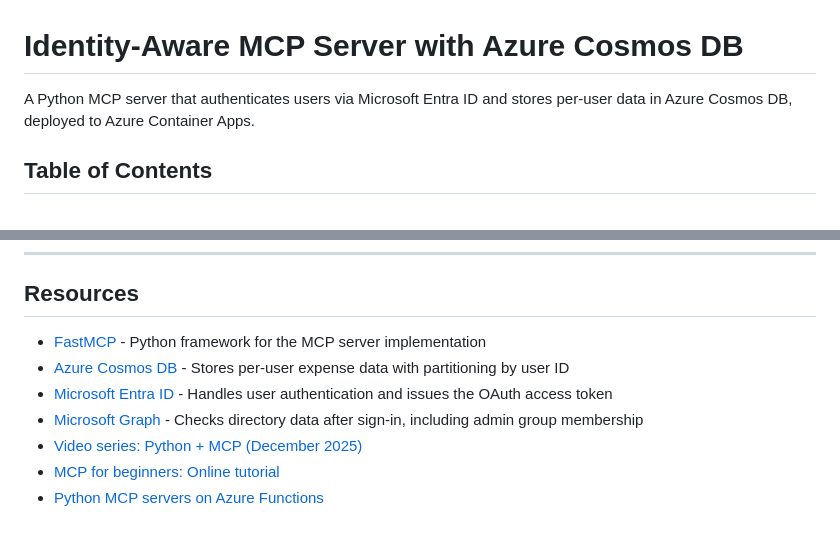
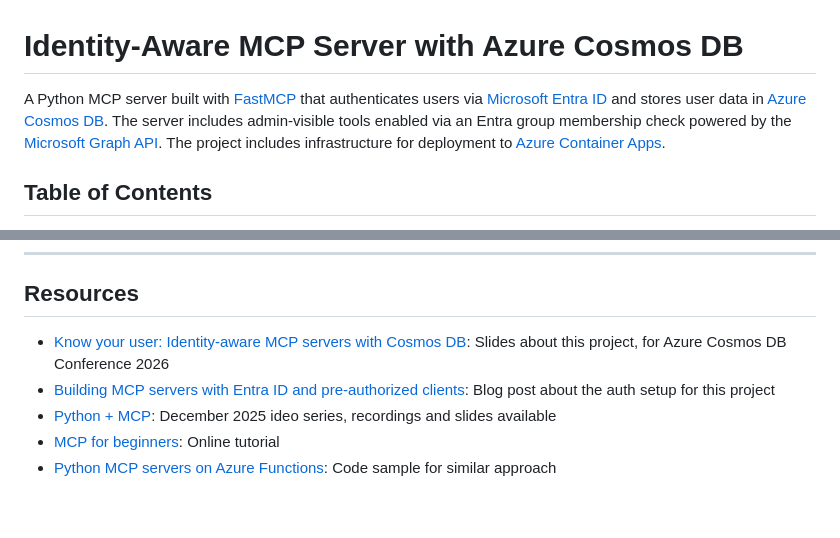
Before and after one commit to pamelafox/azure-cosmosdb-identity-aware-mcp-server, a Markdown page: README.md, 2 parts joined by grey strips. Rendered like a GitHub page.

Commit message:
Adding more resources

```diff
--- a/README.md
+++ b/README.md
@@ -1,6 +1,6 @@
 # Identity-Aware MCP Server with Azure Cosmos DB
 
-A Python MCP server that authenticates users via Microsoft Entra ID and stores per-user data in Azure Cosmos DB, deployed to Azure Container Apps.
+A Python MCP server built with [FastMCP](https://gofastmcp.com/getting-started/welcome) that authenticates users via [Microsoft Entra ID](https://www.microsoft.com/security/business/identity-access/microsoft-entra-id) and stores user data in [Azure Cosmos DB](https://azure.microsoft.com/products/cosmos-db). The server includes admin-visible tools enabled via an Entra group membership check powered by the [Microsoft Graph API](https://learn.microsoft.com/graph/overview). The project includes infrastructure for deployment to [Azure Container Apps](https://learn.microsoft.com/azure/container-apps/overview).
 
 ## Table of Contents
 
@@ -193,10 +193,8 @@ To use the MCP server with GitHub Copilot Chat in VS Code:
 
 ## Resources
 
-- [FastMCP](https://gofastmcp.com/getting-started/welcome) - Python framework for the MCP server implementation
-- [Azure Cosmos DB](https://azure.microsoft.com/en-us/products/cosmos-db) - Stores per-user expense data with partitioning by user ID
-- [Microsoft Entra ID](https://www.microsoft.com/en-us/security/business/identity-access/microsoft-entra-id) - Handles user authentication and issues the OAuth access token
-- [Microsoft Graph](https://learn.microsoft.com/en-us/graph/overview) - Checks directory data after sign-in, including admin group membership
-- [Video series: Python + MCP (December 2025)](https://techcommunity.microsoft.com/blog/azuredevcommunityblog/learn-how-to-build-mcp-servers-with-python-and-azure/4479402)
-- [MCP for beginners: Online tutorial](https://github.com/microsoft/mcp-for-beginners)
-- [Python MCP servers on Azure Functions](https://github.com/Azure-Samples/mcp-sdk-functions-hosting-python)
+- [Know your user: Identity-aware MCP servers with Cosmos DB](https://pamelafox.github.io/azure-cosmosdb-identity-aware-mcp-server/): Slides about this project, for Azure Cosmos DB Conference 2026
+- [Building MCP servers with Entra ID and pre-authorized clients](https://blog.pamelafox.org/2026/04/building-mcp-servers-with-entra-id-and.html): Blog post about the auth setup for this project
+- [Python + MCP](https://techcommunity.microsoft.com/blog/azuredevcommunityblog/learn-how-to-build-mcp-servers-with-python-and-azure/4479402): December 2025 ideo series, recordings and slides available
+- [MCP for beginners](https://github.com/microsoft/mcp-for-beginners): Online tutorial
+- [Python MCP servers on Azure Functions](https://github.com/Azure-Samples/mcp-sdk-functions-hosting-python): Code sample for similar approach
```
